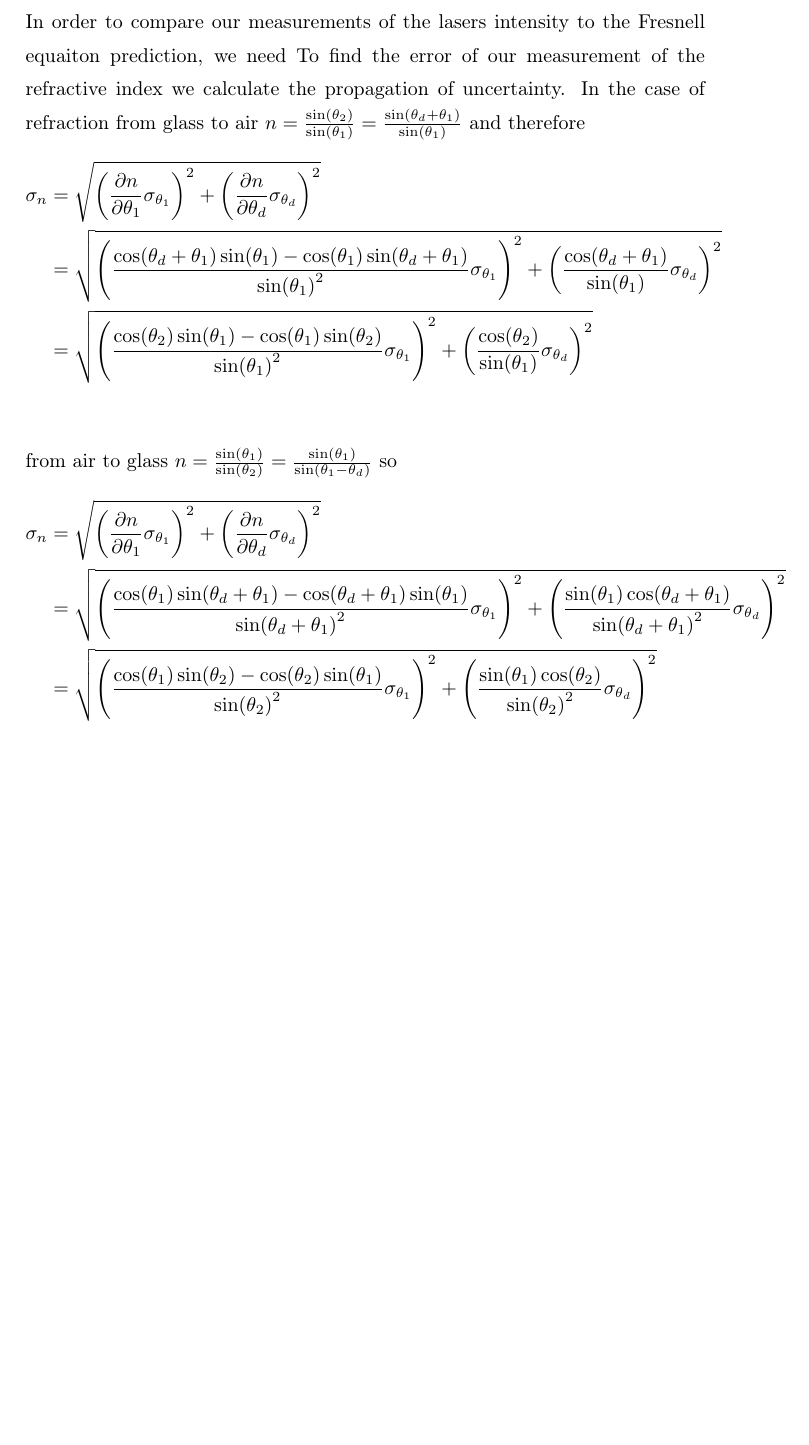
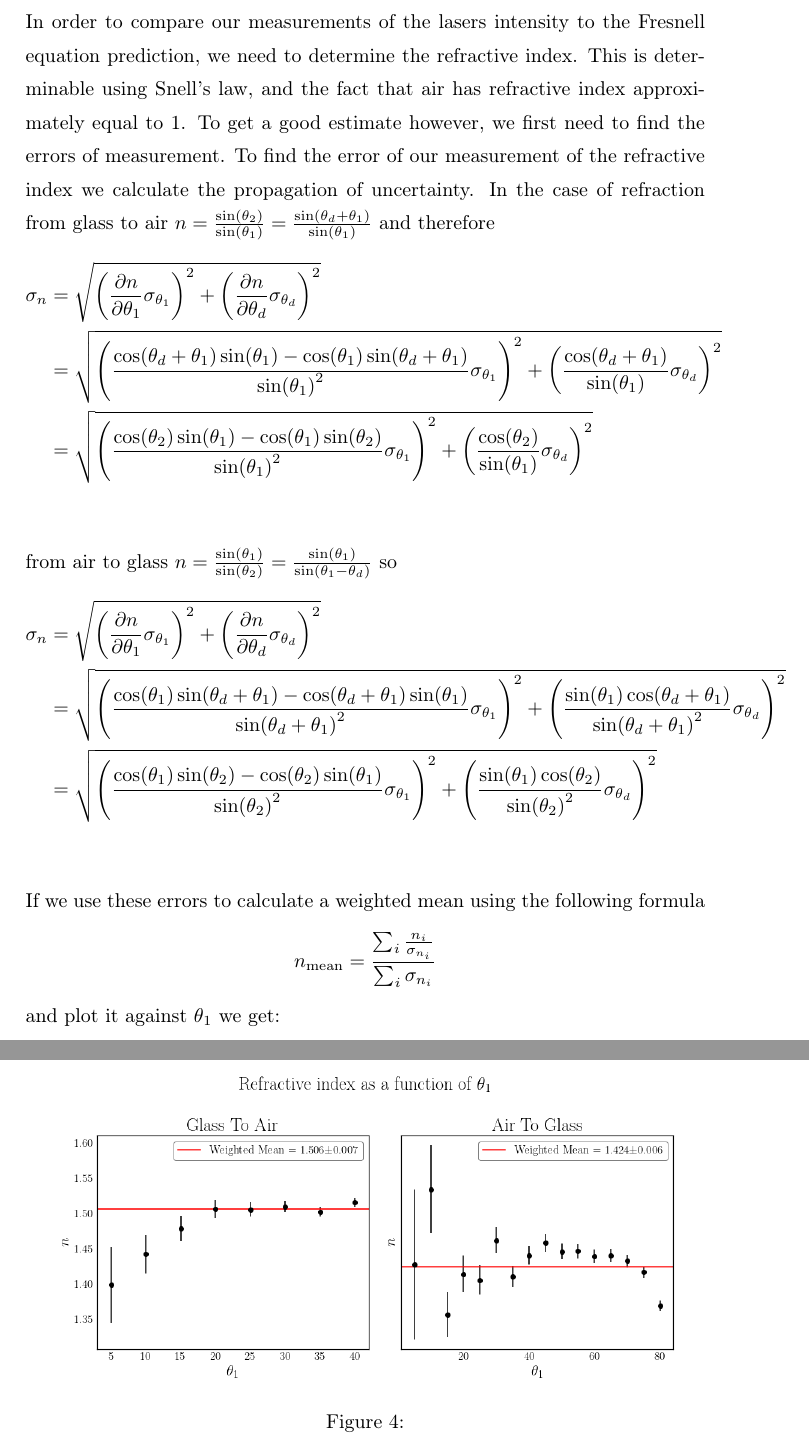
Before and after one commit to Emiliuhre/Labgruppe-Eksperimentiel-Fysik-2, a LaTeX thesis (Exercise 1/main.tex, which reads Exercise 1/results.tex): part of page 7 of 10 before the commit and two parts of pages 7 and 8 of 11 after it, the two joined at a grey line, cut so that both start at the same text, the shorter picture padded with empty space. Compiled offline with pdfLaTeX.

Commit message:
vægtet gennemsnit

```diff
--- a/Exercise 1/results.tex
+++ b/Exercise 1/results.tex
@@ -1,5 +1,7 @@
 \chapter{Results}
-In order to compare our measurements of the lasers intensity to the Fresnell equaiton prediction, we need
+In order to compare our measurements of the lasers intensity to the Fresnell equation prediction, we need to determine the refractive index.
+This is determinable using Snell's law, and the fact that air has refractive index approximately equal to 1.
+To get a good estimate however, we first need to find the errors of measurement.
 To find the error of our measurement of the refractive index we calculate the propagation of uncertainty.
 In the case of refraction from glass to air $n = \frac{\sin(\theta_2)}{\sin(\theta_1)} = \frac{\sin(\theta_d + \theta_1)}{\sin(\theta_1)}$ and therefore
 \begin{align*}
@@ -13,3 +15,12 @@ from air to glass $n = \frac{\sin(\theta_1)}{\sin(\theta_2)} = \frac{\sin(\theta
     &=  \sqrt{\left( \frac{\cos(\theta_1)\sin(\theta_d + \theta_1) - \cos(\theta_d + \theta_1)\sin(\theta_1)}{\sin(\theta_d + \theta_1)^2} \sigma_{\theta_1} \right)^2 + \left(\frac{\sin(\theta_1)\cos(\theta_d + \theta_1)}{\sin(\theta_d + \theta_1)^2} \sigma_{\theta_d} \right)^2} \\
     &=  \sqrt{\left( \frac{\cos(\theta_1)\sin(\theta_2) - \cos(\theta_2)\sin(\theta_1)}{\sin(\theta_2)^2} \sigma_{\theta_1} \right)^2 + \left(\frac{\sin(\theta_1)\cos(\theta_2)}{\sin(\theta_2)^2} \sigma_{\theta_d} \right)^2} \\
 \end{align*}
+If we use these errors to calculate a weighted mean using the following formula
+\[n_{\textup{mean}} = \frac{\sum_i \frac{n_i}{\sigma_{n_i}}}{\sum_i \sigma_{n_i}}\]
+and plot it against $\theta_1$ we get:
+   \begin{figure}[h]
+        \includegraphics[width=0.95\textwidth]{figures/Weighted Average.png}
+        \centering
+        \caption{}
+        \label{fig:weighted_average}
+    \end{figure}
```
Also changed, not shown: Exercise 1/figures/Weighted Average.png (added).
